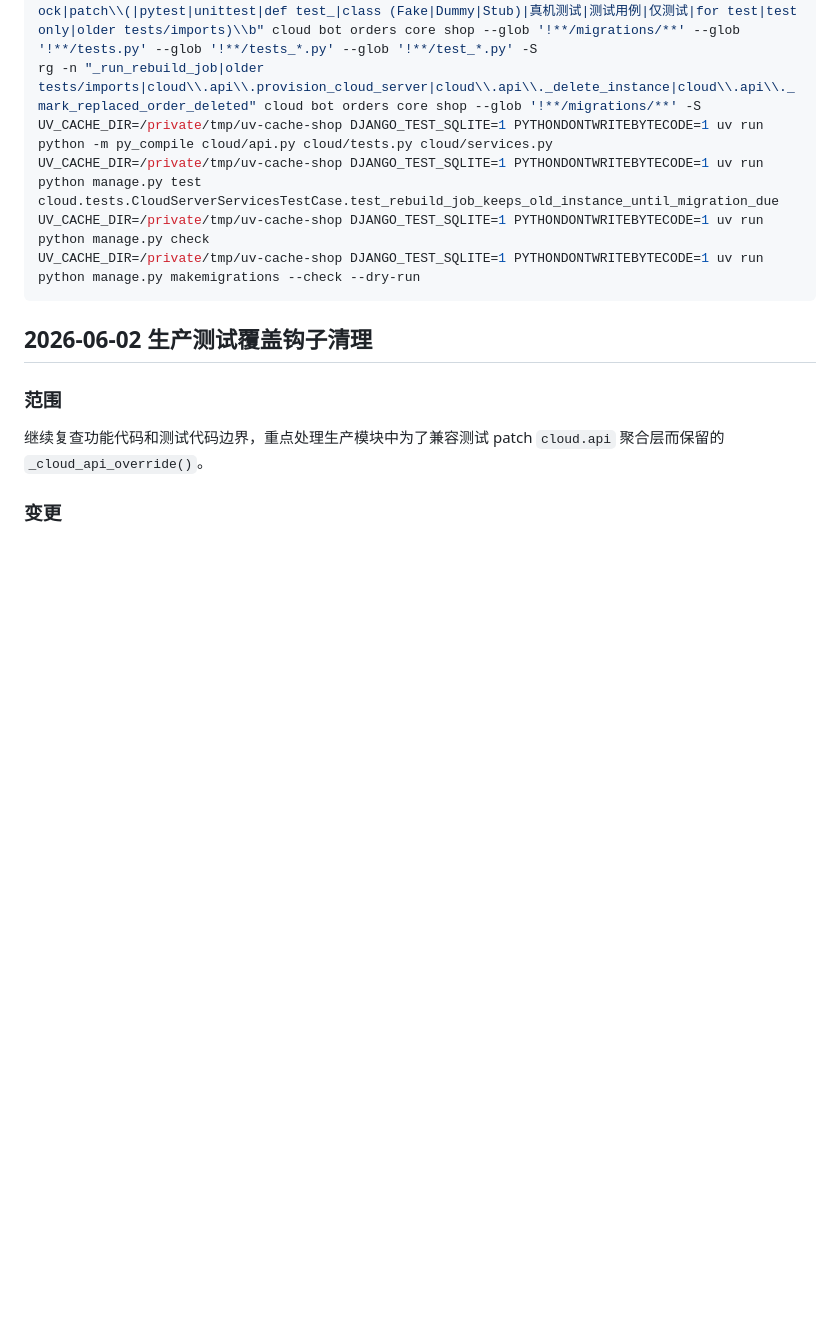
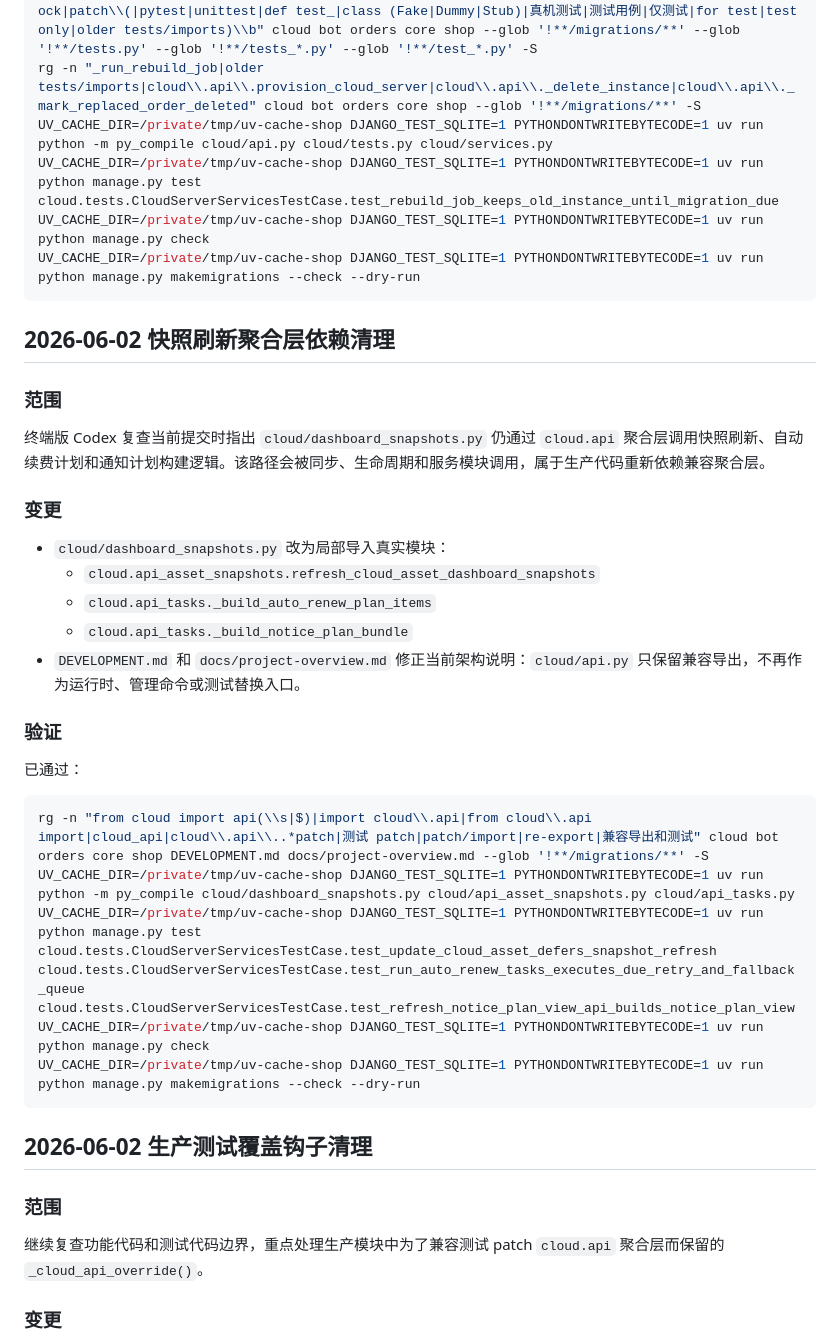
Before and after one commit to cnshiyi/shop, a Markdown page: docs/refactor-version-record.md, the part around the change. Rendered like a GitHub page; blank space fills up the shorter version.

Commit message:
记录快照刷新聚合层清理

````diff
--- a/docs/refactor-version-record.md
+++ b/docs/refactor-version-record.md
@@ -1857,6 +1857,32 @@ rg -n "\\b(TestCase|SimpleTestCase|TransactionTestCase|APITestCase|RequestFactor
 rg -n "_run_rebuild_job|older tests/imports|cloud\\.api\\.provision_cloud_server|cloud\\.api\\._delete_instance|cloud\\.api\\._mark_replaced_order_deleted" cloud bot orders core shop --glob '!**/migrations/**' -S
 UV_CACHE_DIR=/private/tmp/uv-cache-shop DJANGO_TEST_SQLITE=1 PYTHONDONTWRITEBYTECODE=1 uv run python -m py_compile cloud/api.py cloud/tests.py cloud/services.py
 UV_CACHE_DIR=/private/tmp/uv-cache-shop DJANGO_TEST_SQLITE=1 PYTHONDONTWRITEBYTECODE=1 uv run python manage.py test cloud.tests.CloudServerServicesTestCase.test_rebuild_job_keeps_old_instance_until_migration_due
+UV_CACHE_DIR=/private/tmp/uv-cache-shop DJANGO_TEST_SQLITE=1 PYTHONDONTWRITEBYTECODE=1 uv run python manage.py check
+UV_CACHE_DIR=/private/tmp/uv-cache-shop DJANGO_TEST_SQLITE=1 PYTHONDONTWRITEBYTECODE=1 uv run python manage.py makemigrations --check --dry-run
+```
+
+## 2026-06-02 快照刷新聚合层依赖清理
+
+### 范围
+
+终端版 Codex 复查当前提交时指出 `cloud/dashboard_snapshots.py` 仍通过 `cloud.api` 聚合层调用快照刷新、自动续费计划和通知计划构建逻辑。该路径会被同步、生命周期和服务模块调用，属于生产代码重新依赖兼容聚合层。
+
+### 变更
+
+- `cloud/dashboard_snapshots.py` 改为局部导入真实模块：
+  - `cloud.api_asset_snapshots.refresh_cloud_asset_dashboard_snapshots`
+  - `cloud.api_tasks._build_auto_renew_plan_items`
+  - `cloud.api_tasks._build_notice_plan_bundle`
+- `DEVELOPMENT.md` 和 `docs/project-overview.md` 修正当前架构说明：`cloud/api.py` 只保留兼容导出，不再作为运行时、管理命令或测试替换入口。
+
+### 验证
+
+已通过：
+
+```bash
+rg -n "from cloud import api(\\s|$)|import cloud\\.api|from cloud\\.api import|cloud_api|cloud\\.api\\..*patch|测试 patch|patch/import|re-export|兼容导出和测试" cloud bot orders core shop DEVELOPMENT.md docs/project-overview.md --glob '!**/migrations/**' -S
+UV_CACHE_DIR=/private/tmp/uv-cache-shop DJANGO_TEST_SQLITE=1 PYTHONDONTWRITEBYTECODE=1 uv run python -m py_compile cloud/dashboard_snapshots.py cloud/api_asset_snapshots.py cloud/api_tasks.py
+UV_CACHE_DIR=/private/tmp/uv-cache-shop DJANGO_TEST_SQLITE=1 PYTHONDONTWRITEBYTECODE=1 uv run python manage.py test cloud.tests.CloudServerServicesTestCase.test_update_cloud_asset_defers_snapshot_refresh cloud.tests.CloudServerServicesTestCase.test_run_auto_renew_tasks_executes_due_retry_and_fallback_queue cloud.tests.CloudServerServicesTestCase.test_refresh_notice_plan_view_api_builds_notice_plan_view
 UV_CACHE_DIR=/private/tmp/uv-cache-shop DJANGO_TEST_SQLITE=1 PYTHONDONTWRITEBYTECODE=1 uv run python manage.py check
 UV_CACHE_DIR=/private/tmp/uv-cache-shop DJANGO_TEST_SQLITE=1 PYTHONDONTWRITEBYTECODE=1 uv run python manage.py makemigrations --check --dry-run
 ```
````
